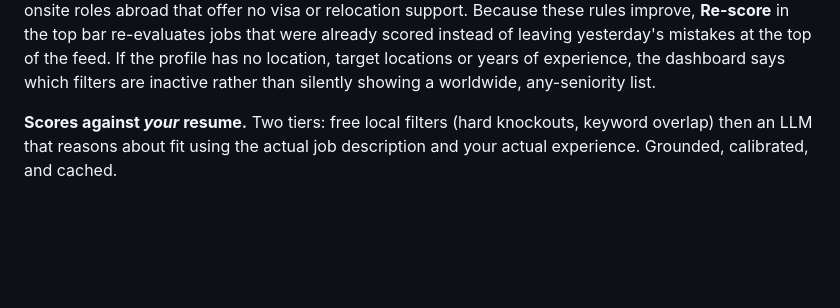
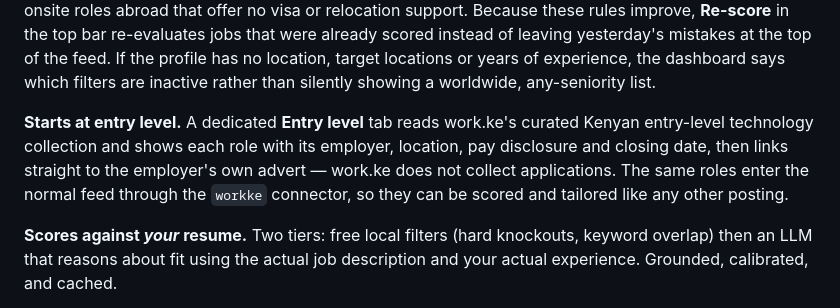
Before and after one commit to StephenJarso/applycanary, a Markdown page: README.md, the part around the change. GitHub-like rendering; blank space fills up the shorter version.

Commit message:
docs: describe the entry-level work.ke feed
Record where the roles come from, that work.ke links to the employer's advert
rather than collecting applications, and that the same roles join the main feed
through the workke connector.

```diff
--- a/README.md
+++ b/README.md
@@ -40,6 +40,13 @@ leaving yesterday's mistakes at the top of the feed. If the profile has no
 location, target locations or years of experience, the dashboard says which
 filters are inactive rather than silently showing a worldwide, any-seniority
 list.
+
+**Starts at entry level.** A dedicated **Entry level** tab reads work.ke's
+curated Kenyan entry-level technology collection and shows each role with its
+employer, location, pay disclosure and closing date, then links straight to the
+employer's own advert — work.ke does not collect applications. The same roles
+enter the normal feed through the `workke` connector, so they can be scored and
+tailored like any other posting.
 
 **Scores against *your* resume.** Two tiers: free local filters (hard
 knockouts, keyword overlap) then an LLM that reasons about fit using the actual
```
